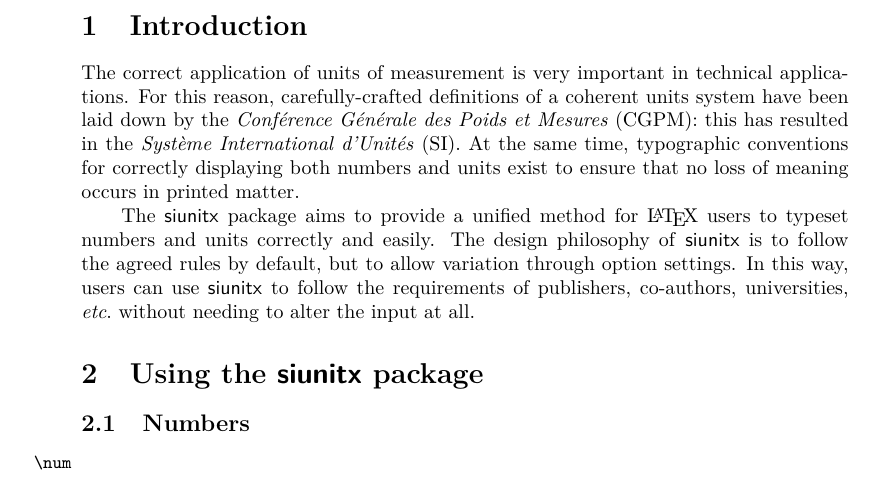
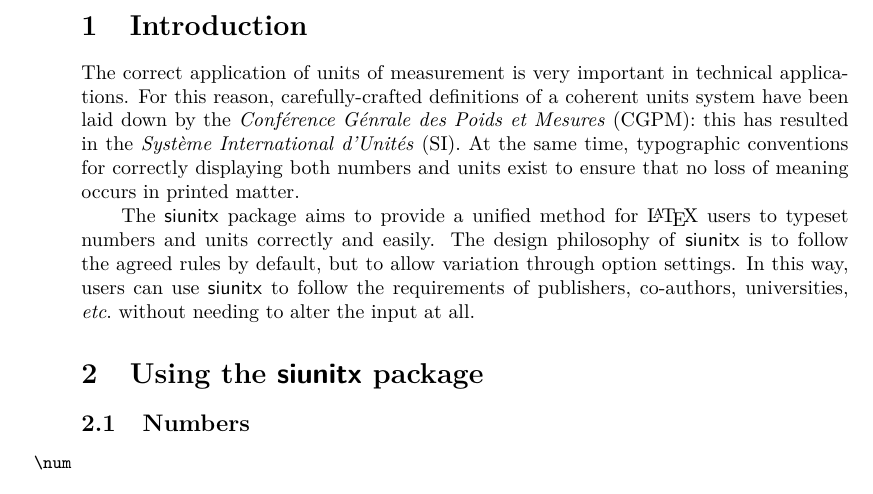
Before and after one commit to josephwright/siunitx, a LaTeX document (siunitx.tex): part of page 2 of 7, cut so that both start at the same text. Compiled offline with pdfLaTeX.

Commit message:
Use UTF-8 for accents [ci skip]
It's 2017!

```diff
--- a/siunitx.tex
+++ b/siunitx.tex
@@ -156,9 +156,9 @@ for those people who are interested.
 
 The correct application of units of measurement is very important in technical
 applications. For this reason, carefully-crafted definitions of a coherent
-units system have been laid down by the \foreign{Conf\'erence G\'en\'erale des
-Poids et Mesures} (CGPM): this has resulted in the \foreign{Syst\`eme
-International d'Unit\'es}~(SI). At the same time, typographic conventions for
+units system have been laid down by the \foreign{Conférence Génrale des
+Poids et Mesures} (CGPM): this has resulted in the \foreign{Système
+International d'Unités}~(SI). At the same time, typographic conventions for
 correctly displaying both numbers and units exist to ensure that no loss of
 meaning occurs in printed matter.
 
```
